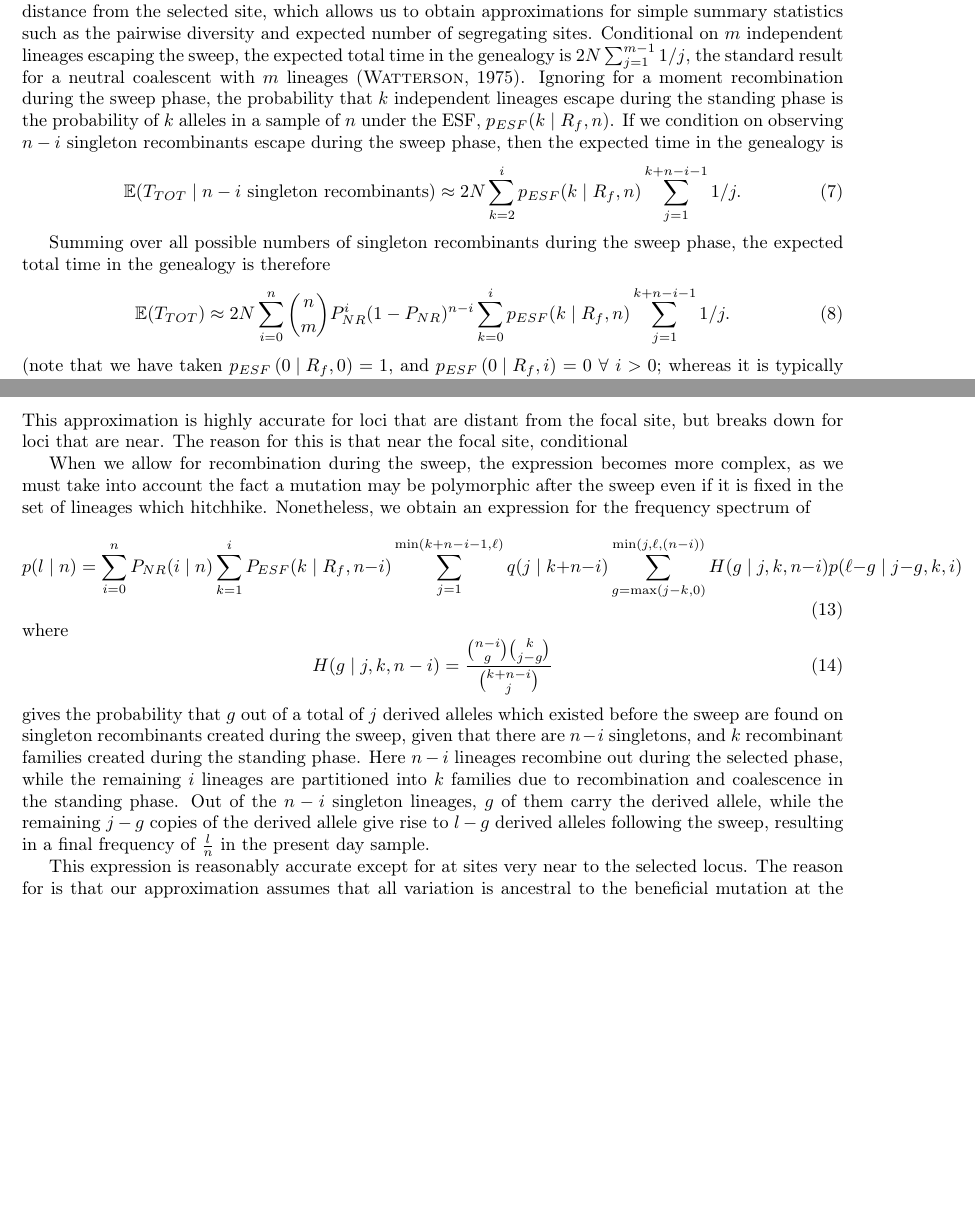
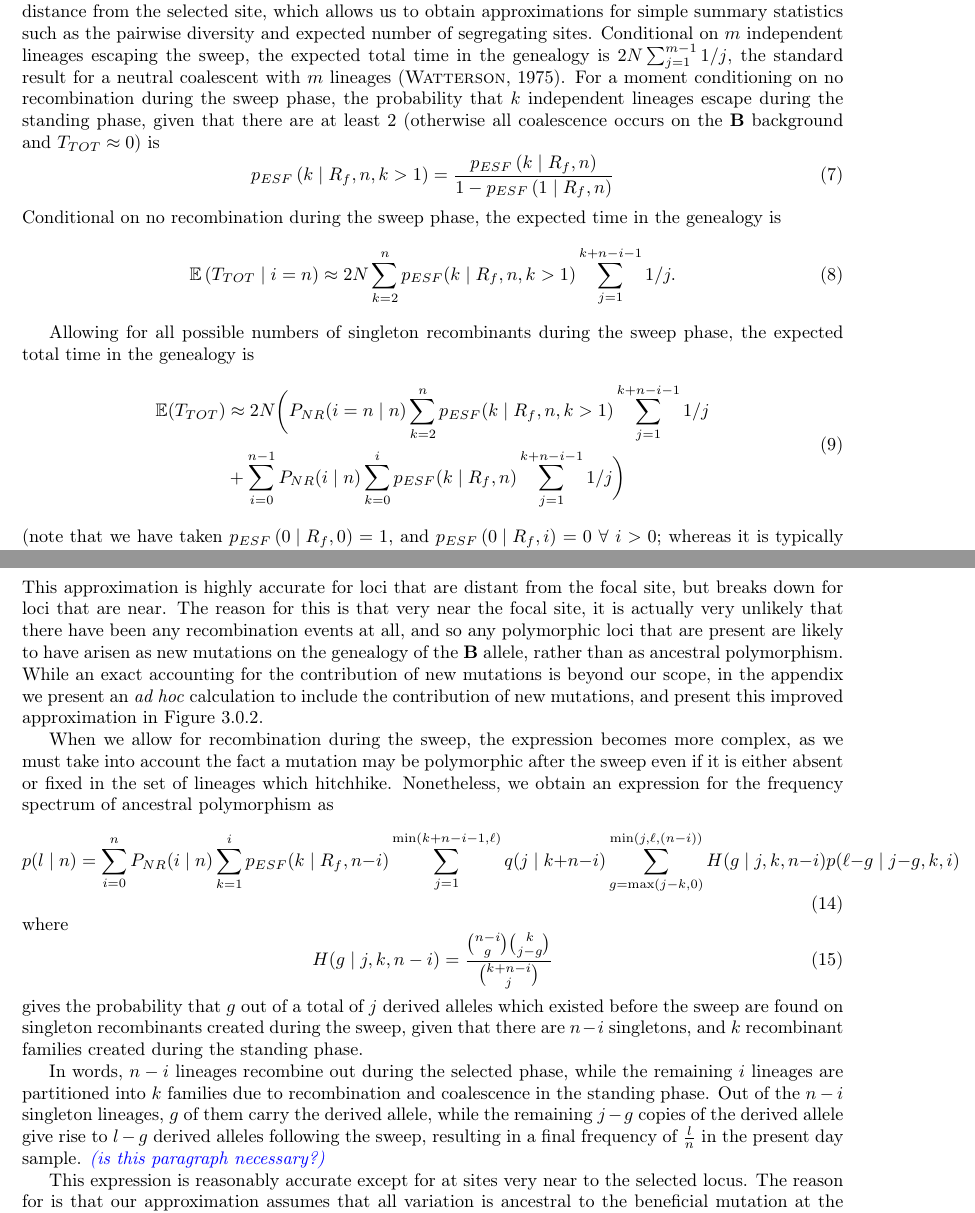
Before and after one commit to jjberg2/linked-selection, a LaTeX paper (Paper/tex/SweepsFromStandingVarPaper.tex): two parts of pages 7 and 8 of 18 before the commit and two parts of pages 7 and 8 of 19 after it, joined at a grey line, cut so that both start at the same text, the shorter picture padded with empty space. Compiled offline with pdfLaTeX.

Commit message:
more edits to manuscript

```diff
--- a/Paper/tex/SweepsFromStandingVarPaper.tex
+++ b/Paper/tex/SweepsFromStandingVarPaper.tex
@@ -164,14 +164,21 @@ This approximate model of the coalescent for a sweep from standing variation all
 \end{figure}
 
 
-\paragraph{$\pi$ and S} We first take interest in determining the expected total time in the genealogy, at a given distance from the selected site, which allows us to obtain approximations for simple summary statistics such as the pairwise diversity and expected number of segregating sites. Conditional on $m$ independent lineages escaping the sweep, the expected total time in the genealogy is $2N \sum_{j=1}^{m-1} 1/j$, the standard result for a neutral coalescent with $m$ lineages \citep{Watterson:1975ur}. Ignoring for a moment recombination during the sweep phase, the probability that $k$ independent lineages escape during the standing phase is the probability of $k$ alleles in a sample of $n$ under the ESF, $p_{ESF}(k\mid R_f,n)$. If we condition on observing $n-i$ singleton recombinants escape during the sweep phase, then the expected time in the genealogy is
+\paragraph{$\pi$ and S} We first take interest in determining the expected total time in the genealogy, at a given distance from the selected site, which allows us to obtain approximations for simple summary statistics such as the pairwise diversity and expected number of segregating sites. Conditional on $m$ independent lineages escaping the sweep, the expected total time in the genealogy is $2N \sum_{j=1}^{m-1} 1/j$, the standard result for a neutral coalescent with $m$ lineages \citep{Watterson:1975ur}. For a moment conditioning on no recombination during the sweep phase, the probability that $k$ independent lineages escape during the standing phase, given that there are at least 2 (otherwise all coalescence occurs on the $\textbf{B}$ background and $T_{TOT} \approx 0$) is
 \begin{equation}
-	\mathbb{E}(T_{TOT} \mid n-i \textrm{ singleton recombinants})  \approx 2N \sum_{k=2}^i p_{ESF}(k\mid R_f,n)   \sum_{j=1}^{k+n-i-1} 1/j.
+	p_{ESF}\left(k \mid R_f , n , k > 1\right) = \frac{p_{ESF}\left(k \mid R_f , n \right)}{1 - p_{ESF}\left(1 \mid R_f , n \right)}
+\end{equation}
+Conditional on no recombination during the sweep phase, the expected time in the genealogy is
+\begin{equation}
+	\mathbb{E}\left(T_{TOT} \mid i = n \right)  \approx 2N \sum_{k=2}^n p_{ESF}(k\mid R_f,n, k>1)   \sum_{j=1}^{k+n-i-1} 1/j.
 \end{equation}
 
-Summing over all possible numbers of singleton recombinants during the sweep phase, the expected total time in the genealogy is therefore
+Allowing for all possible numbers of singleton recombinants during the sweep phase, the expected total time in the genealogy is
 \begin{equation}
-	\mathbb{E}(T_{TOT})  \approx 2N \sum_{i=0}^{n} {n \choose m} P_{NR}^{i} (1-P_{NR})^{n-i} \sum_{k=0}^i p_{ESF}(k\mid R_f,n)   \sum_{j=1}^{k+n-i-1} 1/j.
+	\begin{aligned}
+		\mathbb{E}(T_{TOT})  	&\approx 2N \biggl( P_{NR}(i=n\mid  n)  \sum_{k=2}^n p_{ESF}(k\mid R_f,n , k > 1)   \sum_{j=1}^{k+n-i-1} 1/j \\
+							&+ \sum_{i=0}^{n-1} P_{NR} ( i \mid n) \sum_{k=0}^i p_{ESF}(k\mid R_f,n)   \sum_{j=1}^{k+n-i-1} 1/j\biggr)
+	\end{aligned}
 \end{equation}
 (note that we have taken $p_{ESF}\left(0 \mid R_f,0\right)=1$, and $p_{ESF}\left(0 \mid R_f,i\right)=0\ \forall\ i > 0$; whereas it is typically impossible to obtain a sample with zero alleles, in our case we must define these probabilities to accommodate the case in which all $n$ lineages recombine out during the sweep phase)
 and the expected number of segregating sites can be found by multiplying this quantity by the mutation rate. For a sample of $n = 2$, this expression simplifies considerably, and we can obtain a simple expression for the expected reduction in pairwise diversity relative to the neutral expectation as
@@ -194,15 +201,17 @@ Summing over the distribution of $k$ given by \eqref{ESF1}, we obtain an express
 \end{equation}
-This approximation is highly accurate for loci that are distant from the focal site, but breaks down for loci that are near. The reason for this is that near the focal site, conditional
+This approximation is highly accurate for loci that are distant from the focal site, but breaks down for loci that are near. The reason for this is that very near the focal site, it is actually very unlikely that there have been any recombination events at all, and so any polymorphic loci that are present are likely to have arisen as new mutations on the genealogy of the $\textbf{B}$ allele, rather than as ancestral polymorphism. While an exact accounting for the contribution of new mutations is beyond our scope, in the appendix we present an \textit{ad hoc} calculation to include the contribution of new mutations, and present this improved approximation in Figure \ref{freq_spec}.
 
-When we allow for recombination during the sweep, the expression becomes more complex, as we must take into account the fact a mutation may be polymorphic after the sweep even if it is fixed in the set of lineages which hitchhike. Nonetheless, we obtain an expression for the frequency spectrum of
+When we allow for recombination during the sweep, the expression becomes more complex, as we must take into account the fact a mutation may be polymorphic after the sweep even if it is either absent or fixed in the set of lineages which hitchhike. Nonetheless, we obtain an expression for the frequency spectrum of ancestral polymorphism as
 \begin{equation}
-p(l \mid n ) = \sum_{i=0}^n P_{NR}(i\mid  n) \sum_{k=1}^{i} P_{ESF}(k \mid R_f,n-i) \sum_{j=1}^{\text{min}\left(k+n-i-1,\ell\right)} q(j\mid k+n-i) \sum_{g = \text{max} \left( j - k , 0 \right) }^{\text{min} \left( j , \ell , \left(n-i\right) \right)} H(g \mid j,k,n-i) p(\ell-g \mid j-g,k,i) \label{rearrange-anc-freq-spec}
+		p(l \mid n ) = \sum_{i=0}^n P_{NR}(i\mid  n) \sum_{k=1}^{i} p_{ESF}(k \mid R_f,n-i) \sum_{j=1}^{\text{min}\left(k+n-i-1,\ell\right)} q(j\mid k+n-i) \sum_{g = \text{max} \left( j - k , 0 \right) }^{\text{min} \left( j , \ell , \left(n-i\right) \right)} H(g \mid j,k,n-i) p(\ell-g \mid j-g,k,i) \label{rearrange-anc-freq-spec}
 \end{equation}
 where
 \begin{equation}
 	H(g \mid j,k,n-i) = \frac{{n-i \choose g}{k \choose j - g}}{{k + n - i \choose j}}
 \end{equation}
-gives the probability that $g$ out of a total of $j$ derived alleles which existed before the sweep are found on singleton recombinants created during the sweep, given that there are $n-i$ singletons, and $k$ recombinant families created during the standing phase. Here $n-i$ lineages recombine out during the selected phase, while the remaining $i$ lineages are partitioned into $k$ families due to recombination and coalescence in the standing phase. Out of the $n-i$ singleton lineages, $g$ of them carry the derived allele, while the remaining $j-g$ copies of the derived allele give rise to $l-g$ derived alleles following the sweep, resulting in a final frequency of  $\frac{l}{n}$ in the present day sample.
+gives the probability that $g$ out of a total of $j$ derived alleles which existed before the sweep are found on singleton recombinants created during the sweep, given that there are $n-i$ singletons, and $k$ recombinant families created during the standing phase.
+
+In words, $n-i$ lineages recombine out during the selected phase, while the remaining $i$ lineages are partitioned into $k$ families due to recombination and coalescence in the standing phase. Out of the $n-i$ singleton lineages, $g$ of them carry the derived allele, while the remaining $j-g$ copies of the derived allele give rise to $l-g$ derived alleles following the sweep, resulting in a final frequency of  $\frac{l}{n}$ in the present day sample. \jb{is this paragraph necessary?}
 
 This expression is reasonably accurate except for at sites very near to the selected locus. The reason for is that our approximation assumes that all variation is ancestral to the beneficial mutation at the selected locus, whereas very close the selected locus, it is unlikely that there have been any recombination events at all, and so any segregating variants which do exist are likely to have arisen as new mutations on the genealogy which sits under the mutation that gave rise to the beneficial allele. Because this genealogy is simply a sample from the standard neutral coalescent with the external branches lengthened by an amount corresponding to the duration of the sweep phase, the frequency spectrum very near to the selected locus is approximately the neutral frequency spectrum with a slight excess of singletons. In the appendix, we give an \textit{ad hoc} expression which takes into account new mutations near the selected locus, and markedly improves our prediction of the frequency spectrum in this region. In figure BLAH, we show a comparison of simulations done in \textit{ms} with the approximation in \eqref{rearrange-anc-freq-spec} and the improved approximation in the appendix.
 
```
Also changed, not shown: Paper/tex/SweepsFromStandingVarPaper.tex (3 more changed lines), 1 other file.
